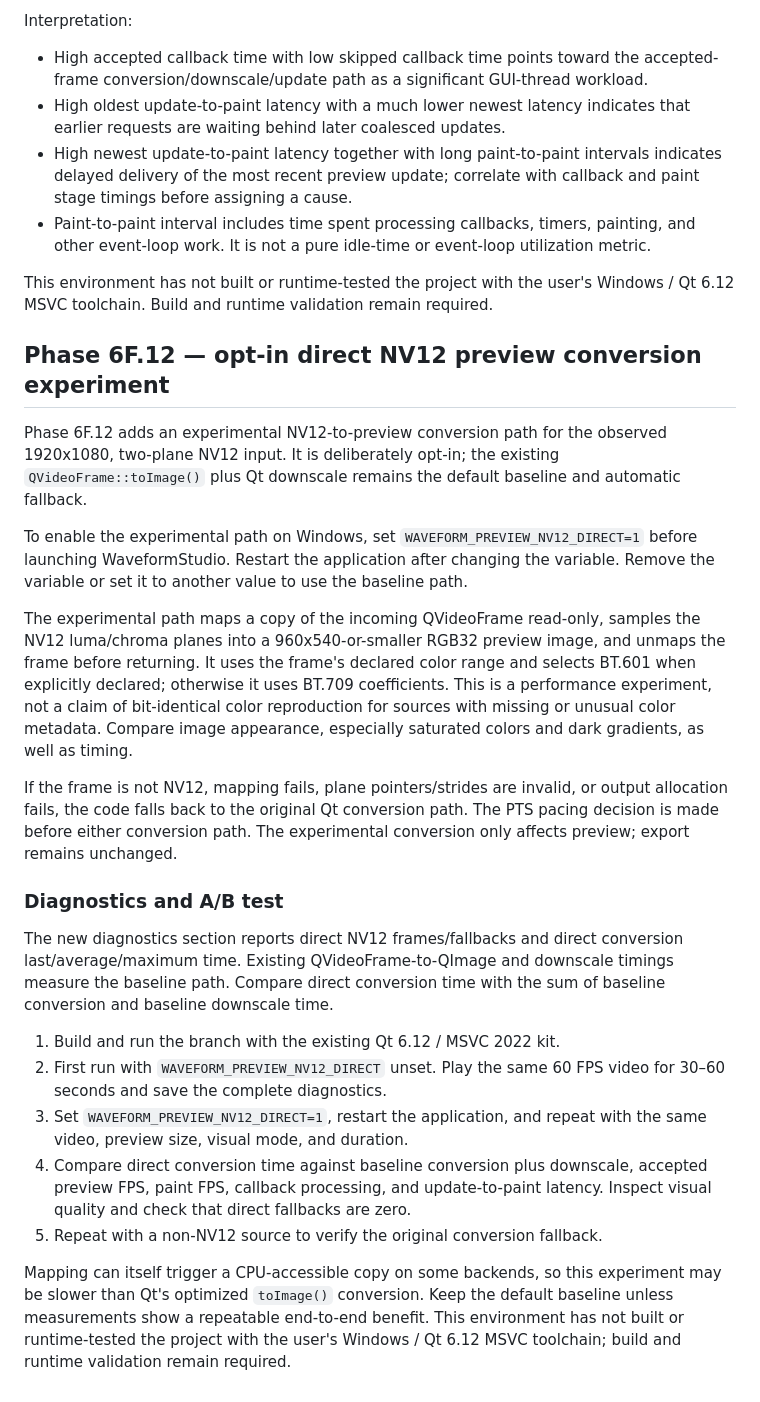
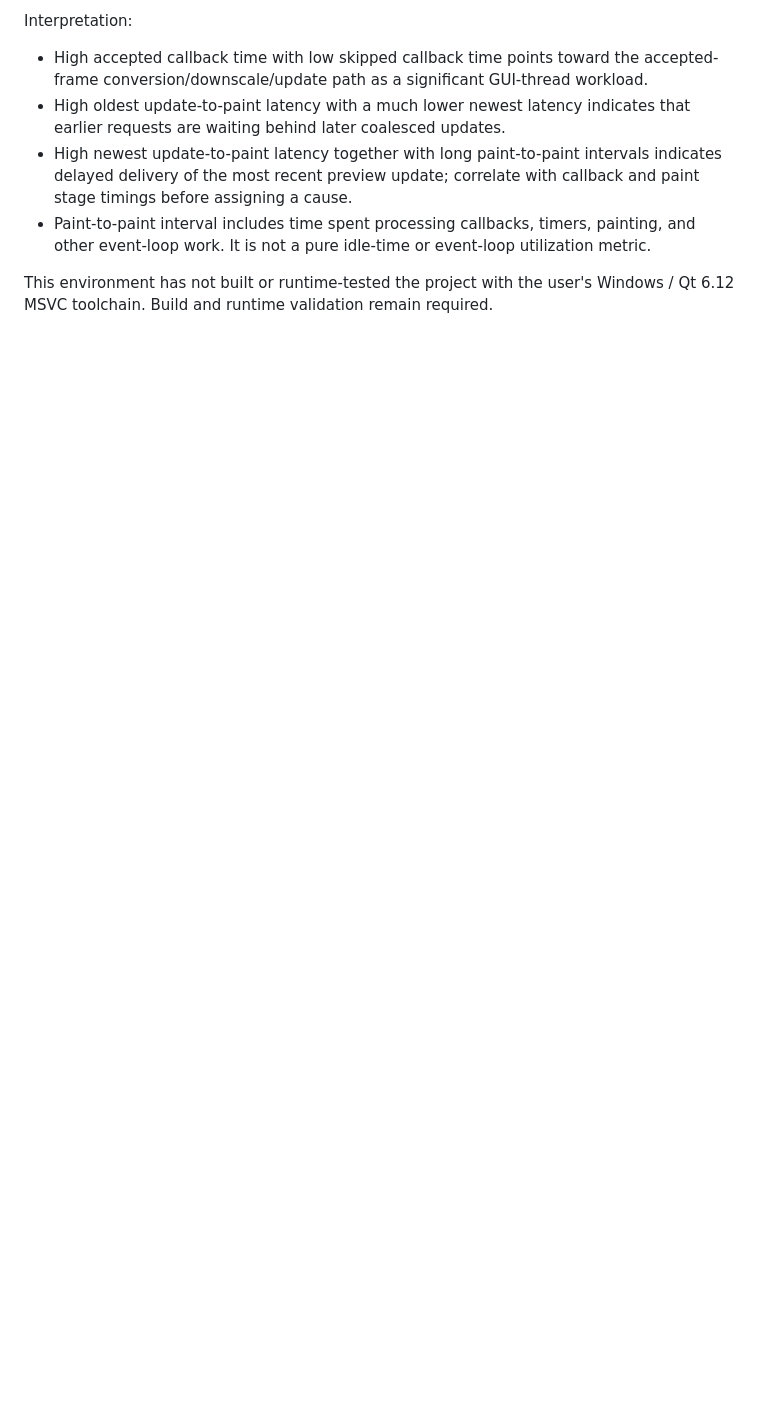
Before and after one commit to Huytrhg/WaveformStudio, a Markdown page: PHASE_6F_PREVIEW_PIPELINE_PROFILING.md, the part around the change. Drawn GitHub-style; blank space fills up the shorter version.

Commit message:
Remove Phase 6F.12 experiment notes after rollback

```diff
--- a/PHASE_6F_PREVIEW_PIPELINE_PROFILING.md
+++ b/PHASE_6F_PREVIEW_PIPELINE_PROFILING.md
@@ -536,53 +536,3 @@ Interpretation:
 
 This environment has not built or runtime-tested the project with the user's
 Windows / Qt 6.12 MSVC toolchain. Build and runtime validation remain required.
-
-
-## Phase 6F.12 — opt-in direct NV12 preview conversion experiment
-
-Phase 6F.12 adds an experimental NV12-to-preview conversion path for the
-observed 1920x1080, two-plane NV12 input. It is deliberately opt-in; the
-existing `QVideoFrame::toImage()` plus Qt downscale remains the default
-baseline and automatic fallback.
-
-To enable the experimental path on Windows, set
-`WAVEFORM_PREVIEW_NV12_DIRECT=1` before launching WaveformStudio. Restart
-the application after changing the variable. Remove the variable or set it
-to another value to use the baseline path.
-
-The experimental path maps a copy of the incoming QVideoFrame read-only,
-samples the NV12 luma/chroma planes into a 960x540-or-smaller RGB32 preview
-image, and unmaps the frame before returning. It uses the frame's declared
-color range and selects BT.601 when explicitly declared; otherwise it uses
-BT.709 coefficients. This is a performance experiment, not a claim of
-bit-identical color reproduction for sources with missing or unusual color
-metadata. Compare image appearance, especially saturated colors and dark
-gradients, as well as timing.
-
-If the frame is not NV12, mapping fails, plane pointers/strides are invalid,
-or output allocation fails, the code falls back to the original Qt conversion
-path. The PTS pacing decision is made before either conversion path. The
-experimental conversion only affects preview; export remains unchanged.
-
-### Diagnostics and A/B test
-
-The new diagnostics section reports direct NV12 frames/fallbacks and direct
-conversion last/average/maximum time. Existing QVideoFrame-to-QImage and
-downscale timings measure the baseline path. Compare direct conversion time
-with the sum of baseline conversion and baseline downscale time.
-
-1. Build and run the branch with the existing Qt 6.12 / MSVC 2022 kit.
-2. First run with `WAVEFORM_PREVIEW_NV12_DIRECT` unset. Play the same 60 FPS
-   video for 30–60 seconds and save the complete diagnostics.
-3. Set `WAVEFORM_PREVIEW_NV12_DIRECT=1`, restart the application, and repeat
-   with the same video, preview size, visual mode, and duration.
-4. Compare direct conversion time against baseline conversion plus downscale,
-   accepted preview FPS, paint FPS, callback processing, and update-to-paint
-   latency. Inspect visual quality and check that direct fallbacks are zero.
-5. Repeat with a non-NV12 source to verify the original conversion fallback.
-
-Mapping can itself trigger a CPU-accessible copy on some backends, so this
-experiment may be slower than Qt's optimized `toImage()` conversion. Keep the
-default baseline unless measurements show a repeatable end-to-end benefit.
-This environment has not built or runtime-tested the project with the user's
-Windows / Qt 6.12 MSVC toolchain; build and runtime validation remain required.
```
